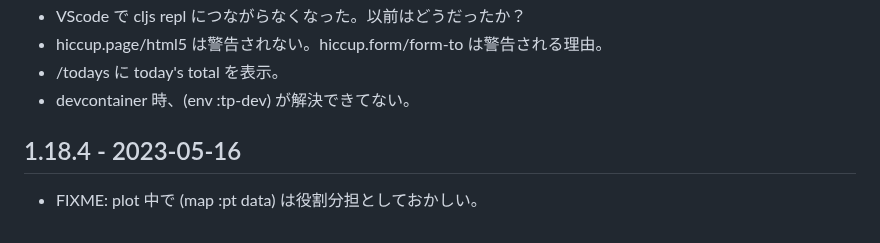
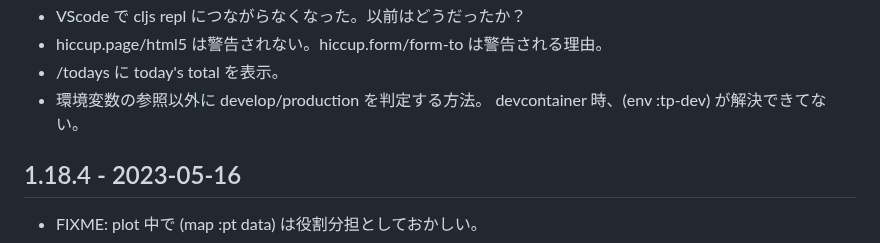
Before and after one commit to hkim0331/typing-ex, a Markdown page: CHANGELOG.md, the part around the change. Rendered like a GitHub page.

Commit message:
m24 updates

```diff
--- a/CHANGELOG.md
+++ b/CHANGELOG.md
@@ -25,7 +25,8 @@
 - VScode で cljs repl につながらなくなった。以前はどうだったか？
 - hiccup.page/html5 は警告されない。hiccup.form/form-to は警告される理由。
 - /todays に today's total を表示。
-- devcontainer 時、(env :tp-dev) が解決できてない。
+- 環境変数の参照以外に develop/production を判定する方法。
+  devcontainer 時、(env :tp-dev) が解決できてない。
 
 
 ## 1.18.4 - 2023-05-16
```
